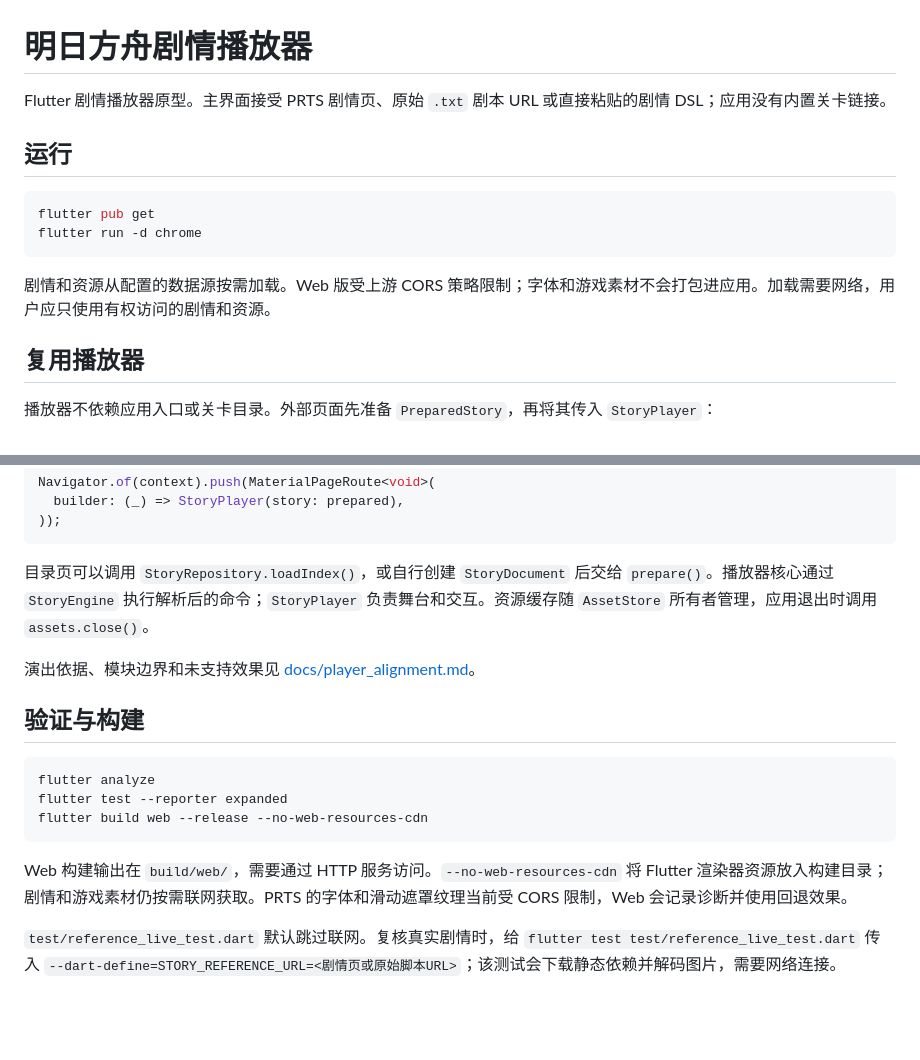
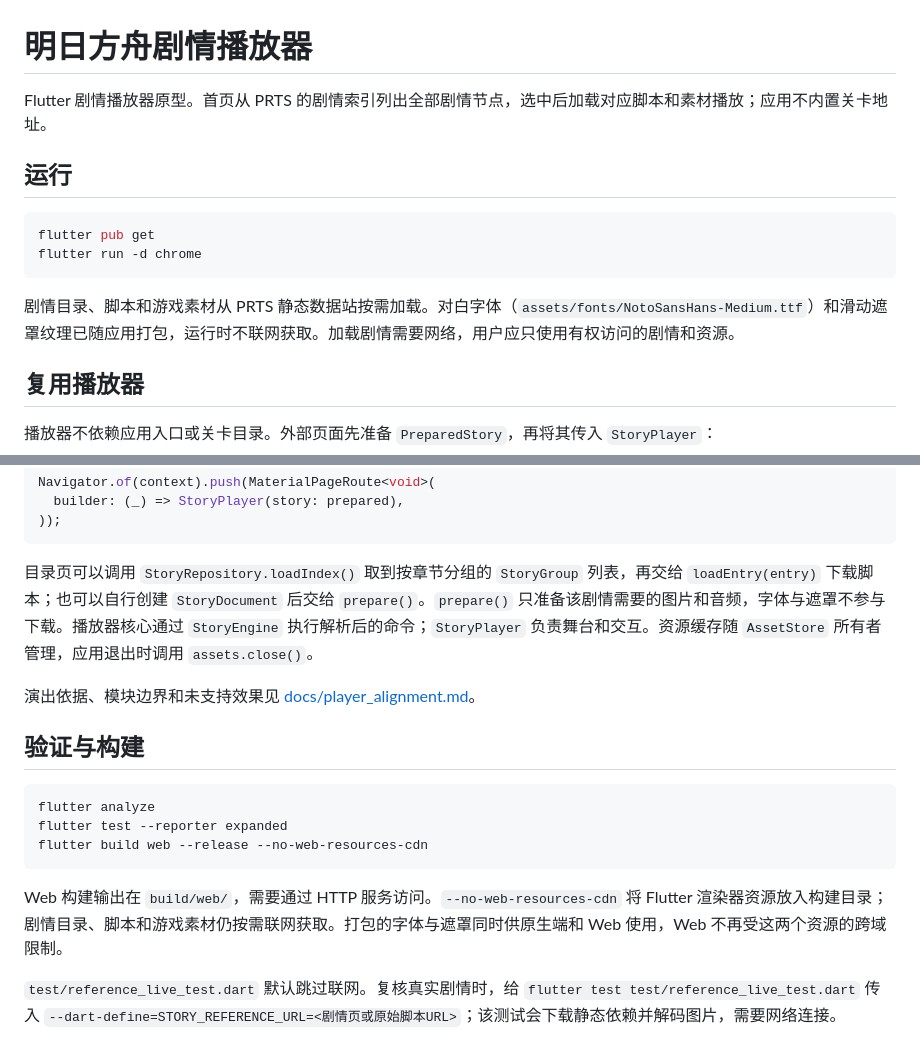
Before and after one commit to horizonzzzz/ArkArchive, a Markdown page: README.md, 2 parts joined by grey strips. Rendered like a GitHub page; blank space fills up the shorter version.

````diff
--- a/README.md
+++ b/README.md
@@ -1,6 +1,6 @@
 # 明日方舟剧情播放器
 
-Flutter 剧情播放器原型。主界面接受 PRTS 剧情页、原始 `.txt` 剧本 URL 或直接粘贴的剧情 DSL；应用没有内置关卡链接。
+Flutter 剧情播放器原型。首页从 PRTS 的剧情索引列出全部剧情节点，选中后加载对应脚本和素材播放；应用不内置关卡地址。
 
 ## 运行
 
@@ -9,7 +9,7 @@ flutter pub get
 flutter run -d chrome
 ```
 
-剧情和资源从配置的数据源按需加载。Web 版受上游 CORS 策略限制；字体和游戏素材不会打包进应用。加载需要网络，用户应只使用有权访问的剧情和资源。
+剧情目录、脚本和游戏素材从 PRTS 静态数据站按需加载。对白字体（`assets/fonts/NotoSansHans-Medium.ttf`）和滑动遮罩纹理已随应用打包，运行时不联网获取。加载剧情需要网络，用户应只使用有权访问的剧情和资源。
 
 ## 复用播放器
 
@@ -28,7 +28,7 @@ Navigator.of(context).push(MaterialPageRoute<void>(
 ));
 ```
 
-目录页可以调用 `StoryRepository.loadIndex()`，或自行创建 `StoryDocument` 后交给 `prepare()`。播放器核心通过 `StoryEngine` 执行解析后的命令；`StoryPlayer` 负责舞台和交互。资源缓存随 `AssetStore` 所有者管理，应用退出时调用 `assets.close()`。
+目录页可以调用 `StoryRepository.loadIndex()` 取到按章节分组的 `StoryGroup` 列表，再交给 `loadEntry(entry)` 下载脚本；也可以自行创建 `StoryDocument` 后交给 `prepare()`。`prepare()` 只准备该剧情需要的图片和音频，字体与遮罩不参与下载。播放器核心通过 `StoryEngine` 执行解析后的命令；`StoryPlayer` 负责舞台和交互。资源缓存随 `AssetStore` 所有者管理，应用退出时调用 `assets.close()`。
 
 演出依据、模块边界和未支持效果见 [docs/player_alignment.md](docs/player_alignment.md)。
 
@@ -40,6 +40,6 @@ flutter test --reporter expanded
 flutter build web --release --no-web-resources-cdn
 ```
 
-Web 构建输出在 `build/web/`，需要通过 HTTP 服务访问。`--no-web-resources-cdn` 将 Flutter 渲染器资源放入构建目录；剧情和游戏素材仍按需联网获取。PRTS 的字体和滑动遮罩纹理当前受 CORS 限制，Web 会记录诊断并使用回退效果。
+Web 构建输出在 `build/web/`，需要通过 HTTP 服务访问。`--no-web-resources-cdn` 将 Flutter 渲染器资源放入构建目录；剧情目录、脚本和游戏素材仍按需联网获取。打包的字体与遮罩同时供原生端和 Web 使用，Web 不再受这两个资源的跨域限制。
 
 `test/reference_live_test.dart` 默认跳过联网。复核真实剧情时，给 `flutter test test/reference_live_test.dart` 传入 `--dart-define=STORY_REFERENCE_URL=<剧情页或原始脚本URL>`；该测试会下载静态依赖并解码图片，需要网络连接。
````
Also changed, not shown: docs/ROAD_MAP.md (+8 -8 lines), docs/player_alignment.md (+9 -9 lines), assets/images/slide_mask.png (added), 10 other files.
